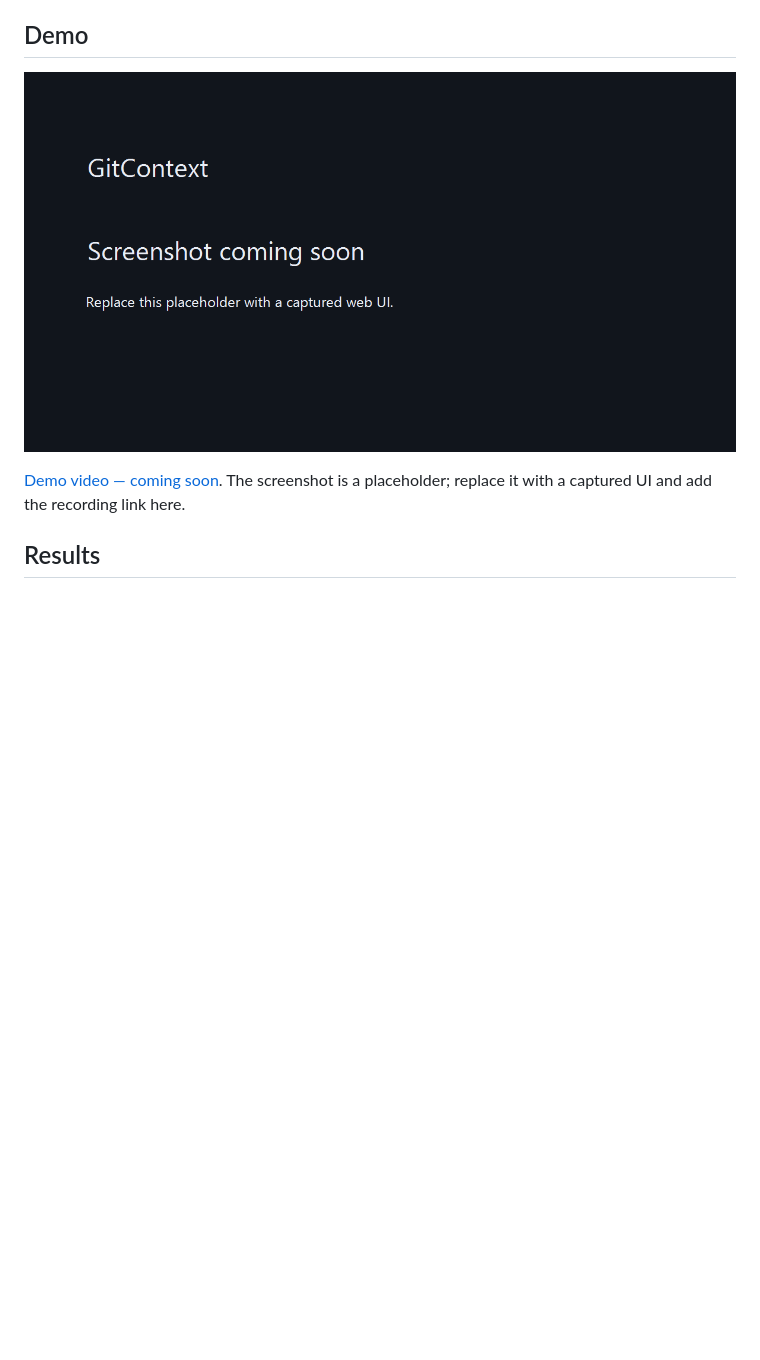
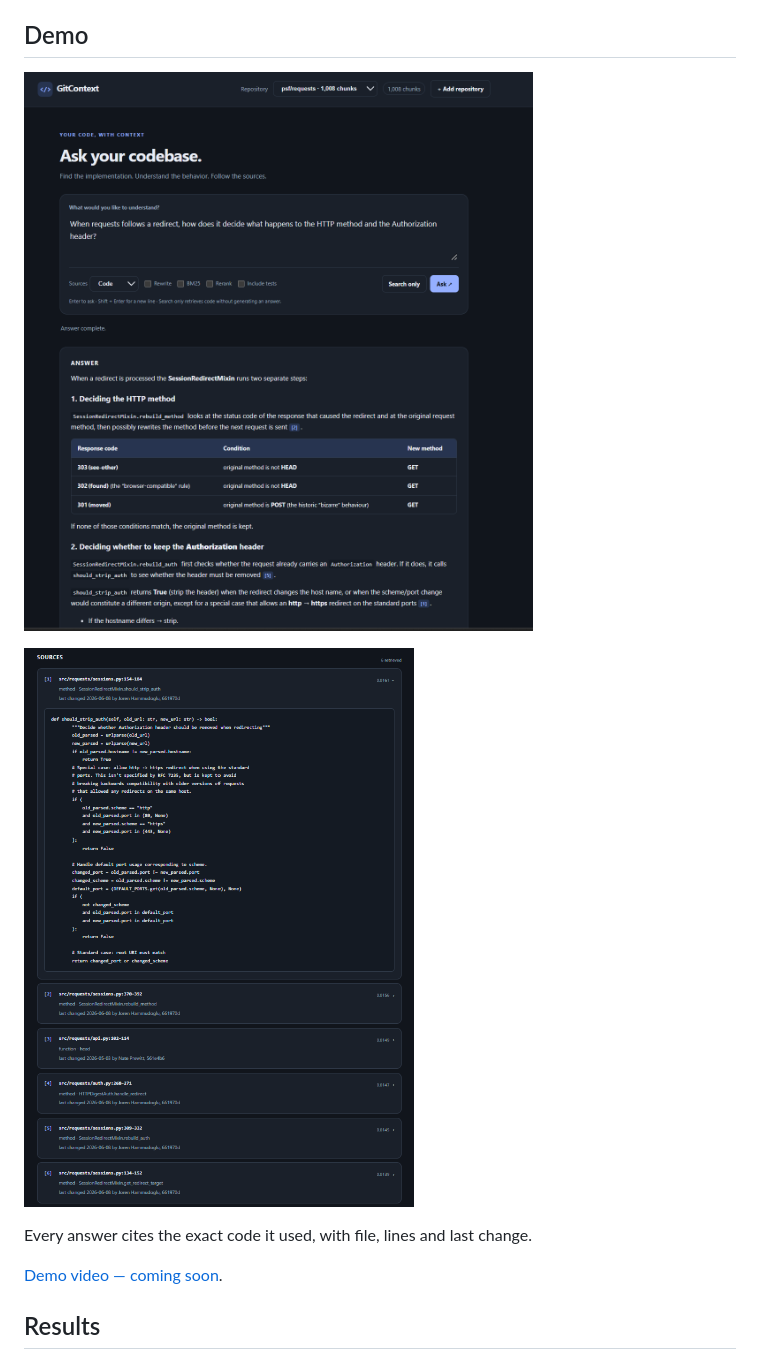
Before and after one commit to Mulasreeja15/gitcontext, a Markdown page: README.md, the part around the change printed below. Drawn GitHub-style; pictures changed too: docs/screenshot.png, docs/sources.png (added); blank space fills up the shorter version.

Commit message:
Add screenshots of answer and sources

```diff
--- a/README.md
+++ b/README.md
@@ -20,5 +20,9 @@ GitContext is a portfolio RAG project that measures retrieval choices instead of
 
-[Demo video — coming soon](#demo). The screenshot is a placeholder; replace it with a captured UI and add the recording link here.
+![GitContext source cards with exact code and provenance](docs/sources.png)
+
+Every answer cites the exact code it used, with file, lines and last change.
+
+[Demo video — coming soon](#demo).
 
 ## Results
 
```
Also changed, not shown: other parts of README.md (+1 -1 lines), 2 other files.
